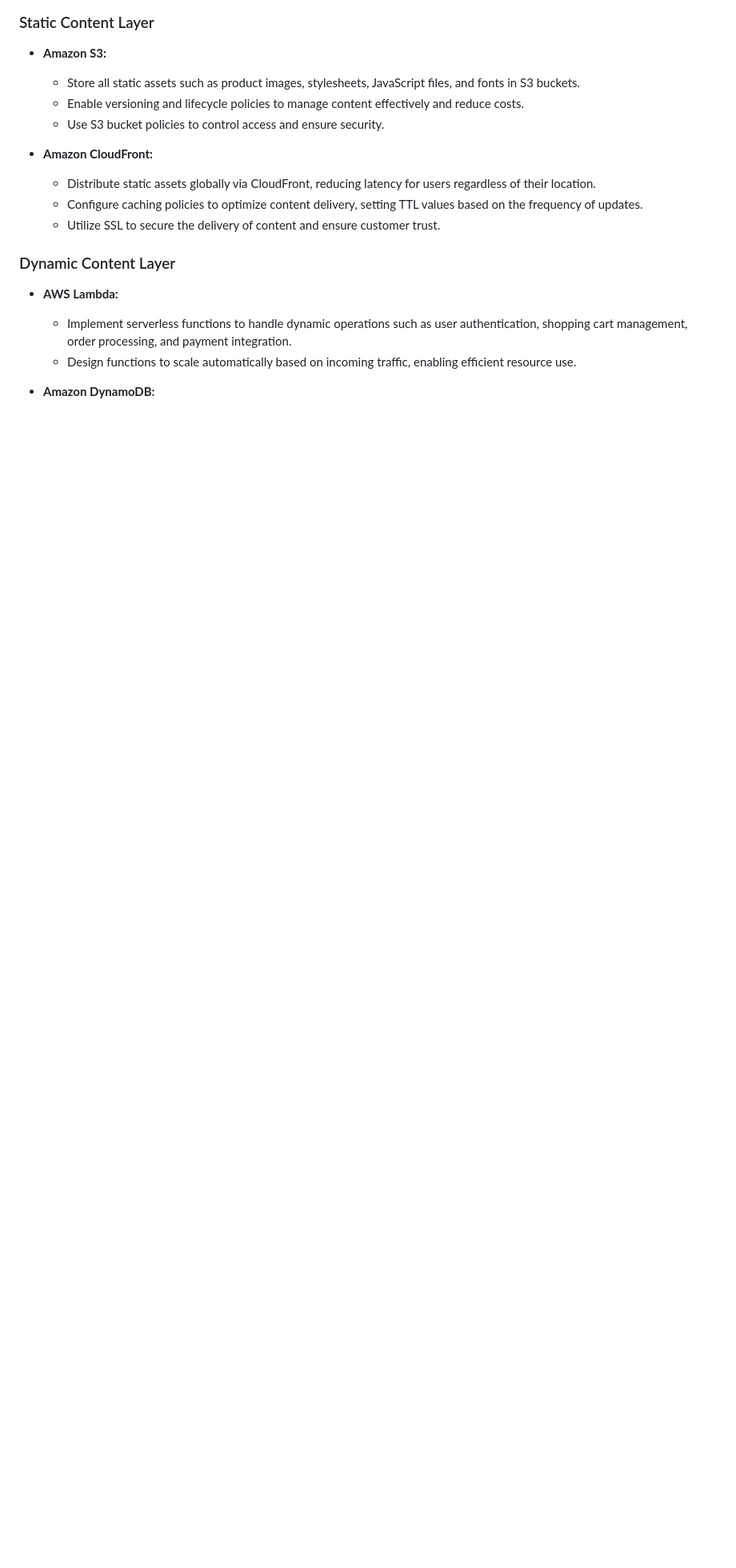
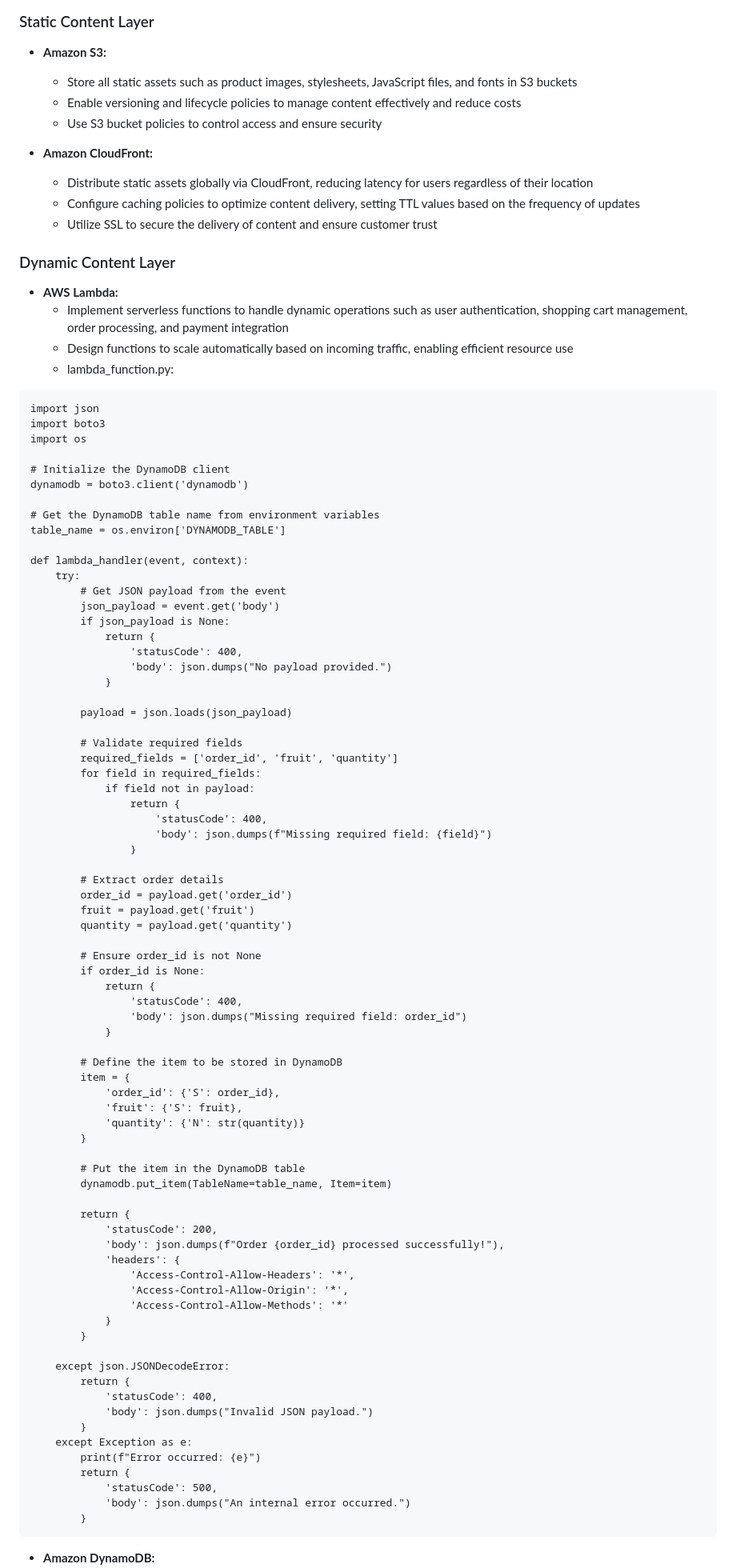
Before and after one commit to su-ntu-ctp/cp-cohort6-group2, a Markdown page: README.md, the part around one of its changes. Shown at 80% size. Rendered like a GitHub page; blank space fills up the shorter version.

```diff
--- a/README.md
+++ b/README.md
@@ -46,19 +46,96 @@ To create a high-performance, scalable, and reliable e-commerce platform that de
 
 ### Static Content Layer
 - **Amazon S3:**
-  - Store all static assets such as product images, stylesheets, JavaScript files, and fonts in S3 buckets.
-  - Enable versioning and lifecycle policies to manage content effectively and reduce costs.
-  - Use S3 bucket policies to control access and ensure security.
+  - Store all static assets such as product images, stylesheets, JavaScript files, and fonts in S3 buckets
+  - Enable versioning and lifecycle policies to manage content effectively and reduce costs
+  - Use S3 bucket policies to control access and ensure security
 
 - **Amazon CloudFront:**
-  - Distribute static assets globally via CloudFront, reducing latency for users regardless of their location.
-  - Configure caching policies to optimize content delivery, setting TTL values based on the frequency of updates.
-  - Utilize SSL to secure the delivery of content and ensure customer trust.
+  - Distribute static assets globally via CloudFront, reducing latency for users regardless of their location
+  - Configure caching policies to optimize content delivery, setting TTL values based on the frequency of updates
+  - Utilize SSL to secure the delivery of content and ensure customer trust
 
 ### Dynamic Content Layer
 - **AWS Lambda:**
-  - Implement serverless functions to handle dynamic operations such as user authentication, shopping cart management, order processing, and payment integration.
-  - Design functions to scale automatically based on incoming traffic, enabling efficient resource use.
+  - Implement serverless functions to handle dynamic operations such as user authentication, shopping cart management, order processing, and payment integration
+  - Design functions to scale automatically based on incoming traffic, enabling efficient resource use
+  - lambda_function.py:
+<pre>
+import json
+import boto3
+import os
+
+# Initialize the DynamoDB client
+dynamodb = boto3.client('dynamodb')
+
+# Get the DynamoDB table name from environment variables
+table_name = os.environ['DYNAMODB_TABLE']
+
+def lambda_handler(event, context):
+    try:
+        # Get JSON payload from the event
+        json_payload = event.get('body')
+        if json_payload is None:
+            return {
+                'statusCode': 400,
+                'body': json.dumps("No payload provided.")
+            }
+
+        payload = json.loads(json_payload)
+
+        # Validate required fields
+        required_fields = ['order_id', 'fruit', 'quantity']
+        for field in required_fields:
+            if field not in payload:
+                return {
+                    'statusCode': 400,
+                    'body': json.dumps(f"Missing required field: {field}")
+                }
+
+        # Extract order details
+        order_id = payload.get('order_id')
+        fruit = payload.get('fruit')
+        quantity = payload.get('quantity')
+
+        # Ensure order_id is not None
+        if order_id is None:
+            return {
+                'statusCode': 400,
+                'body': json.dumps("Missing required field: order_id")
+            }
+
+        # Define the item to be stored in DynamoDB
+        item = {
+            'order_id': {'S': order_id},
+            'fruit': {'S': fruit},
+            'quantity': {'N': str(quantity)}
+        }
+
+        # Put the item in the DynamoDB table
+        dynamodb.put_item(TableName=table_name, Item=item)
+
+        return {
+            'statusCode': 200,
+            'body': json.dumps(f"Order {order_id} processed successfully!"),
+            'headers': {
+                'Access-Control-Allow-Headers': '*',
+                'Access-Control-Allow-Origin': '*',
+                'Access-Control-Allow-Methods': '*'
+            }
+        }
+
+    except json.JSONDecodeError:
+        return {
+            'statusCode': 400,
+            'body': json.dumps("Invalid JSON payload.")
+        }
+    except Exception as e:
+        print(f"Error occurred: {e}")
+        return {
+            'statusCode': 500,
+            'body': json.dumps("An internal error occurred.")
+        }
+</pre>
 
 - **Amazon DynamoDB:**
   - Use DynamoDB as the primary database for dynamic content such as product listings, user profiles, and order histories.
```
Also changed, not shown: other parts of README.md (+1 -0 lines).
